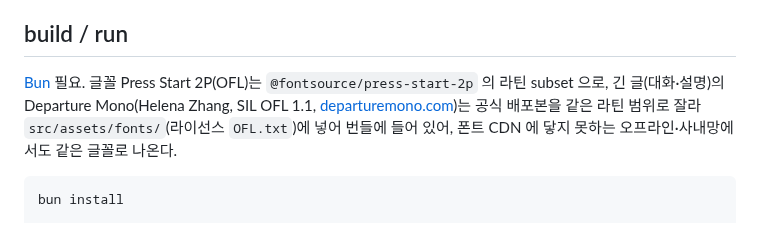
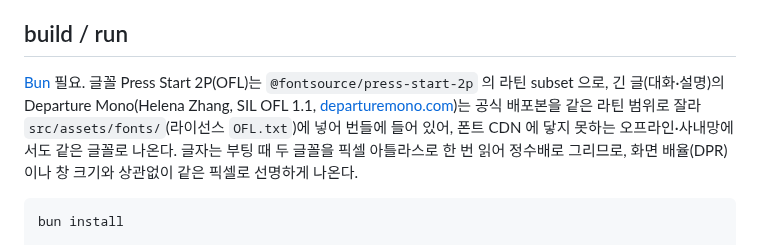
Before and after one commit to ysoftman/magic-world, a Markdown page: README.md, the part around the change. GitHub-like rendering.

Commit message:
note the pixel-atlas text in README and close its TODO

````diff
--- a/README.md
+++ b/README.md
@@ -126,7 +126,7 @@
 
 ## build / run
 
-[Bun](https://bun.sh) 필요. 글꼴 Press Start 2P(OFL)는 `@fontsource/press-start-2p` 의 라틴 subset 으로, 긴 글(대화·설명)의 Departure Mono(Helena Zhang, SIL OFL 1.1, [departuremono.com](https://departuremono.com/))는 공식 배포본을 같은 라틴 범위로 잘라 `src/assets/fonts/`(라이선스 `OFL.txt`)에 넣어 번들에 들어 있어, 폰트 CDN 에 닿지 못하는 오프라인·사내망에서도 같은 글꼴로 나온다.
+[Bun](https://bun.sh) 필요. 글꼴 Press Start 2P(OFL)는 `@fontsource/press-start-2p` 의 라틴 subset 으로, 긴 글(대화·설명)의 Departure Mono(Helena Zhang, SIL OFL 1.1, [departuremono.com](https://departuremono.com/))는 공식 배포본을 같은 라틴 범위로 잘라 `src/assets/fonts/`(라이선스 `OFL.txt`)에 넣어 번들에 들어 있어, 폰트 CDN 에 닿지 못하는 오프라인·사내망에서도 같은 글꼴로 나온다. 글자는 부팅 때 두 글꼴을 픽셀 아틀라스로 한 번 읽어 정수배로 그리므로, 화면 배율(DPR)이나 창 크기와 상관없이 같은 픽셀로 선명하게 나온다.
 
 ```bash
 bun install
````
Also changed, not shown: TODO.md (+0 -1 lines).
